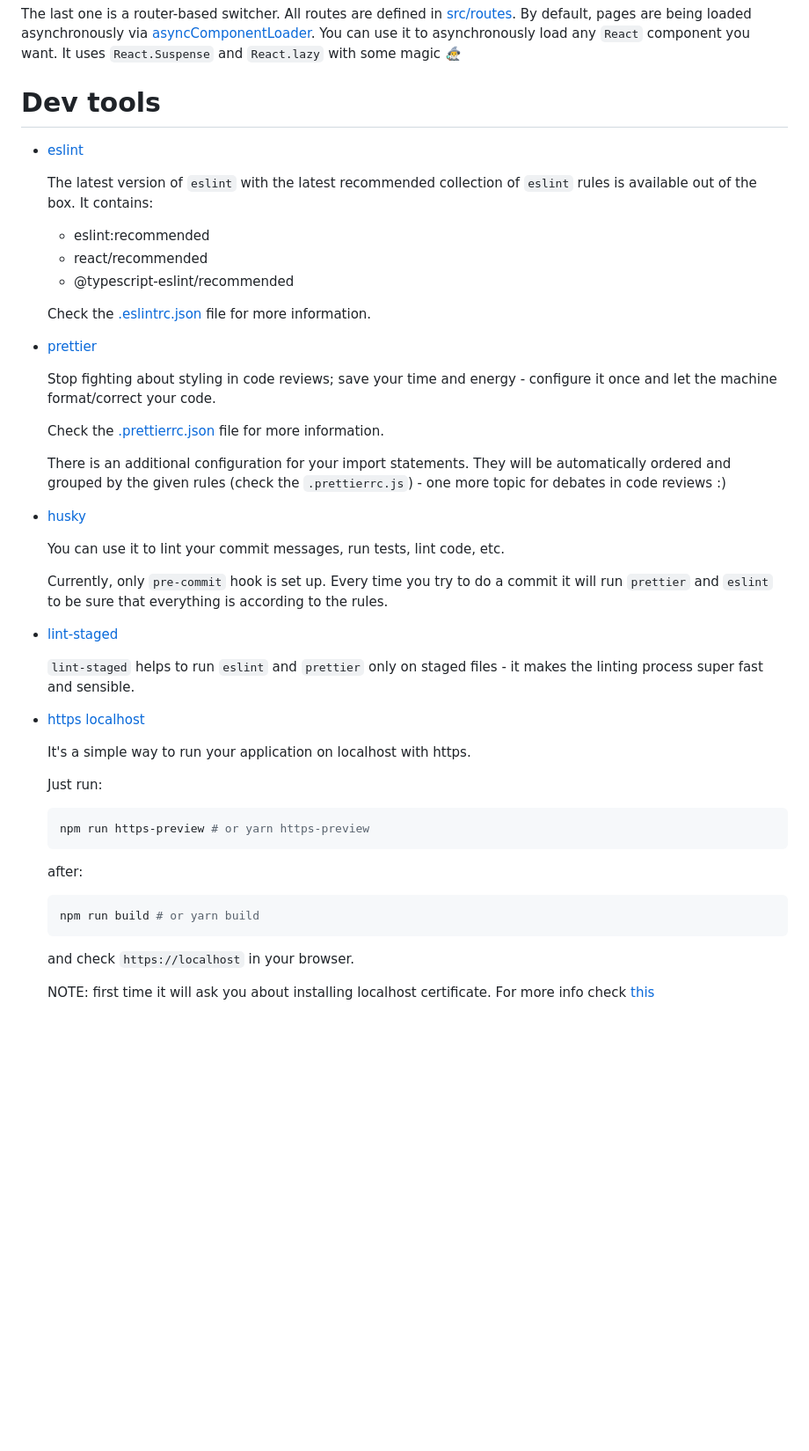
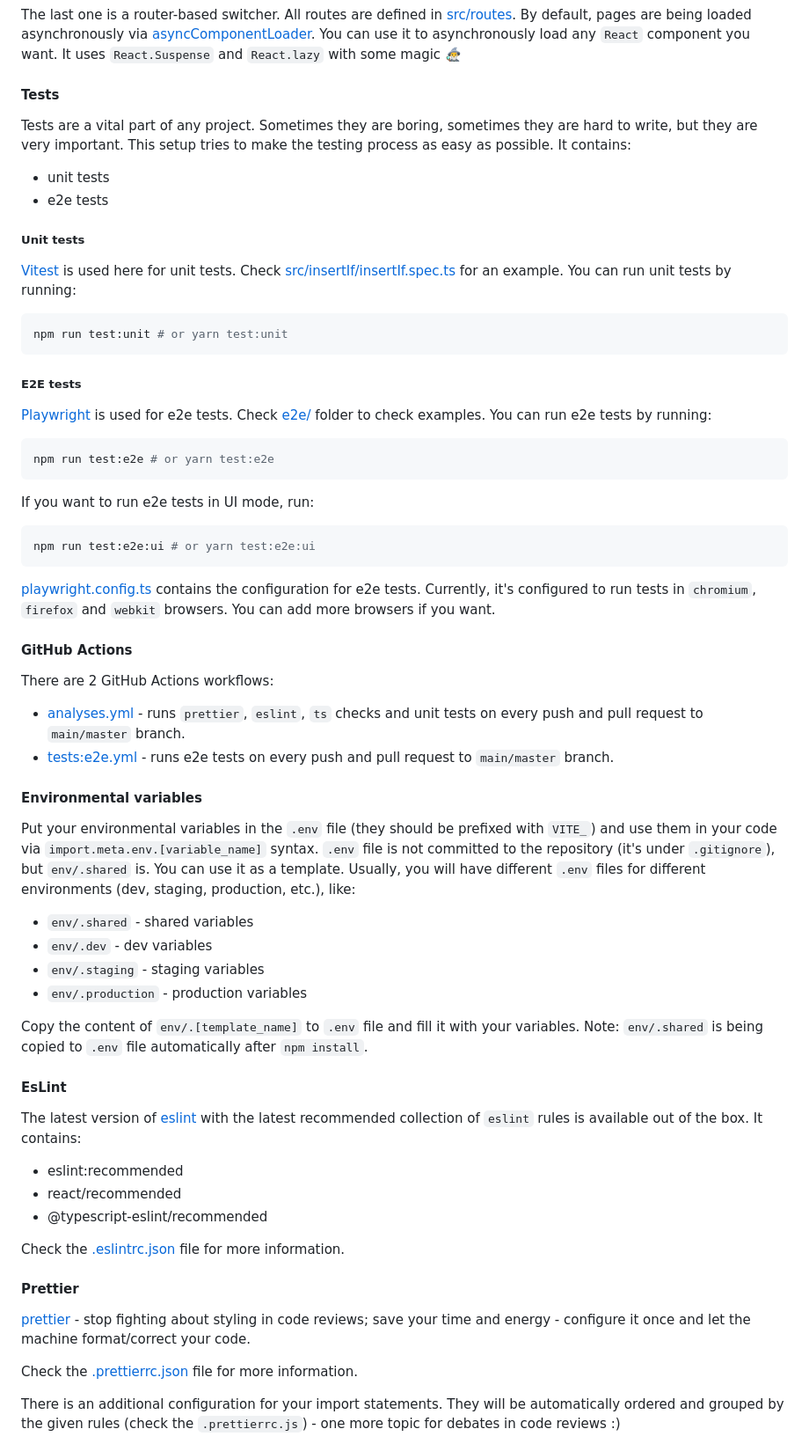
Before and after one commit to suren-atoyan/react-pwa, a Markdown page: README.md, the part around one of its changes. Shown at 88% size. GitHub-like rendering; blank space fills up the shorter version.

Commit message:
update README according to the latest changes

````diff
--- a/README.md
+++ b/README.md
@@ -184,52 +221,70 @@ From a layout point of view the application consists of 3 main parts:
 
 The last one is a router-based switcher. All routes are defined in [src/routes](./src/routes/index.ts). By default, pages are being loaded asynchronously via [asyncComponentLoader](src/utils/loader/loader.tsx). You can use it to asynchronously load any `React` component you want. It uses `React.Suspense` and `React.lazy` with some magic 🧙‍♂️
 
-# Dev tools
+#### Tests
 
-- [eslint](https://eslint.org/)
+Tests are a vital part of any project. Sometimes they are boring, sometimes they are hard to write, but they are very important. This setup tries to make the testing process as easy as possible. It contains:
 
-  The latest version of `eslint` with the latest recommended collection of `eslint` rules is available out of the box. It contains:
+- unit tests
+- e2e tests
 
-  - eslint:recommended
-  - react/recommended
-  - @typescript-eslint/recommended
+##### Unit tests
 
-  Check the [.eslintrc.json](./eslintrc.json) file for more information.
+[Vitest](https://vitest.dev/) is used here for unit tests. Check [src/insertIf/insertIf.spec.ts](./src/insertIf/insertIf.spec.ts) for an example. You can run unit tests by running:
 
-- [prettier](https://prettier.io/)
+```bash
+npm run test:unit # or yarn test:unit
+```
 
-  Stop fighting about styling in code reviews; save your time and energy - configure it once and let the machine format/correct your code.
+##### E2E tests
 
-  Check the [.prettierrc.json](./prettierrc.json) file for more information.
+[Playwright](https://playwright.dev/) is used for e2e tests. Check [e2e/](./e2e/) folder to check examples. You can run e2e tests by running:
 
-  There is an additional configuration for your import statements. They will be automatically ordered and grouped by the given rules (check the `.prettierrc.js`) - one more topic for debates in code reviews :)
+```bash
+npm run test:e2e # or yarn test:e2e
+```
 
-- [husky](https://typicode.github.io/husky/#/)
+If you want to run e2e tests in UI mode, run:
 
-  You can use it to lint your commit messages, run tests, lint code, etc.
+```bash
+npm run test:e2e:ui # or yarn test:e2e:ui
+```
 
-  Currently, only `pre-commit` hook is set up. Every time you try to do a commit it will run `prettier` and `eslint` to be sure that everything is according to the rules.
+[playwright.config.ts](./playwright.config.ts) contains the configuration for e2e tests. Currently, it's configured to run tests in `chromium`, `firefox` and `webkit` browsers. You can add more browsers if you want.
 
-- [lint-staged](https://github.com/okonet/lint-staged)
+#### GitHub Actions
 
-  `lint-staged` helps to run `eslint` and `prettier` only on staged files - it makes the linting process super fast and sensible.
+There are 2 GitHub Actions workflows:
 
-- [https localhost](https://github.com/daquinoaldo/https-localhost)
+- [analyses.yml](./.github/workflows/analyses.yml) - runs `prettier`, `eslint`, `ts` checks and unit tests on every push and pull request to `main/master` branch.
+- [tests:e2e.yml](./.github/workflows/tests:e2e.yml) - runs e2e tests on every push and pull request to `main/master` branch.
 
-  It's a simple way to run your application on localhost with https.
+#### Environmental variables
 
-  Just run:
+Put your environmental variables in the `.env` file (they should be prefixed with `VITE_`) and use them in your code via `import.meta.env.[variable_name]` syntax. `.env` file is not committed to the repository (it's under `.gitignore`), but `env/.shared` is. You can use it as a template. Usually, you will have different `.env` files for different environments (dev, staging, production, etc.), like:
 
-  ```bash
-  npm run https-preview # or yarn https-preview
-  ```
+- `env/.shared` - shared variables
+- `env/.dev` - dev variables
+- `env/.staging` - staging variables
+- `env/.production` - production variables
 
-  after:
+Copy the content of `env/.[template_name]` to `.env` file and fill it with your variables. Note: `env/.shared` is being copied to `.env` file automatically after `npm install`.
 
-  ```bash
-  npm run build # or yarn build
-  ```
+#### EsLint
 
-  and check `https://localhost` in your browser.
+The latest version of [eslint](https://eslint.org/) with the latest recommended collection of `eslint` rules is available out of the box. It contains:
 
-  NOTE: first time it will ask you about installing localhost certificate. For more info check [this](https://github.com/daquinoaldo/https-localhost#root-required)
+- eslint:recommended
+- react/recommended
+- @typescript-eslint/recommended
+
+Check the [.eslintrc.json](./eslintrc.json) file for more information.
+
+#### Prettier
+
+[prettier](https://prettier.io/) - stop fighting about styling in code reviews; save your time and energy - configure it once and let the machine format/correct your code.
+
+Check the [.prettierrc.json](./prettierrc.json) file for more information.
+
+There is an additional configuration for your import statements. They will be automatically ordered and grouped by the given rules (check the `.prettierrc.js`) - one more topic for debates in code reviews :)
+
````
Also changed, not shown: other parts of README.md (+87 -16 lines).
